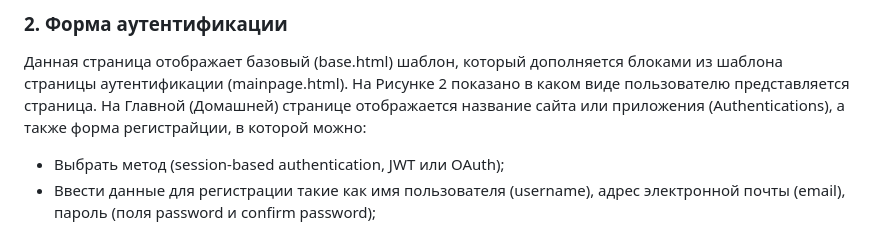
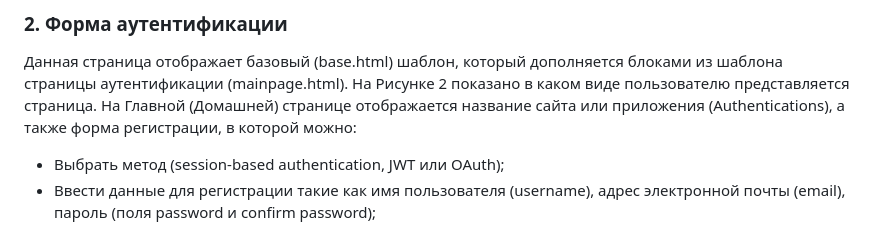
Before and after one commit to ZugaduM/Module-20, a Markdown page: README.md, the part around the change. GitHub-like rendering.

Commit message:
Fix some mistakes

```diff
--- a/README.md
+++ b/README.md
@@ -71,7 +71,7 @@
 ### 2. Форма аутентификации
 Данная страница отображает базовый (base.html) шаблон, который дополняется блоками из шаблона страницы аутентификации (mainpage.html).
 На Рисунке 2 показано в каком виде пользователю представляется страница.
-На Главной (Домашней) странице отображается название сайта или приложения (Authentications), а также форма регистрайции, в которой можно:
+На Главной (Домашней) странице отображается название сайта или приложения (Authentications), а также форма регистрации, в которой можно:
   -	Выбрать метод (session-based authentication, JWT или OAuth);
   -	Ввести данные для регистрации такие как имя пользователя (username), адрес электронной почты (email), пароль (поля password и confirm password);
   -	Кнопка (Register) для передачи на сервер введенной информации с последующей ее проверкой на наличие использования ранее (в случае если пользователь с такими данными уже зарегистрирован);
```
